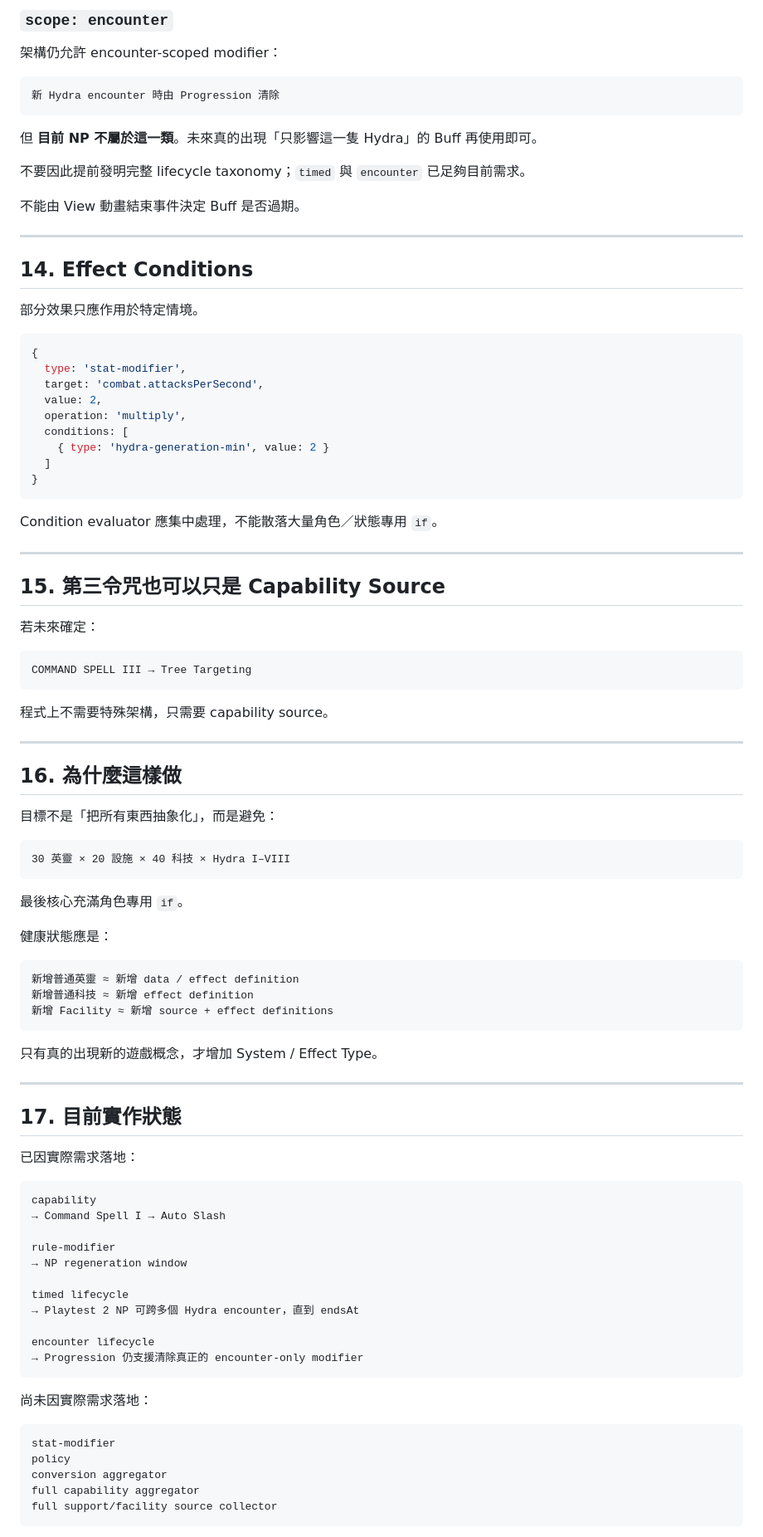
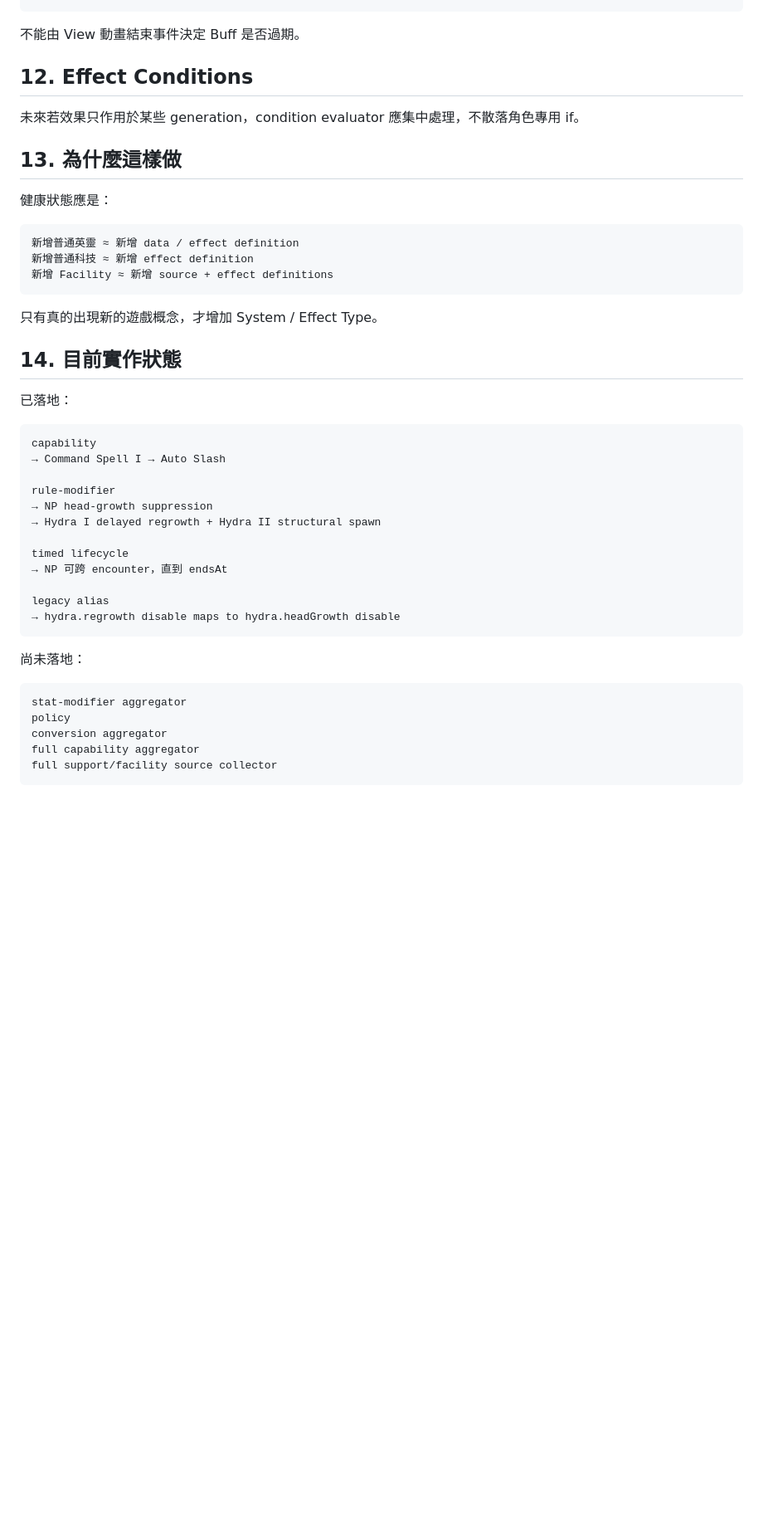
Before and after one commit to fjck810536/hydra-clicker, a Markdown page: docs/EFFECT_MODIFIER_ARCHITECTURE.md, the part around one of its changes. Shown at 83% size. GitHub-like rendering; blank space fills up the shorter version.

````diff
--- a/docs/EFFECT_MODIFIER_ARCHITECTURE.md
+++ b/docs/EFFECT_MODIFIER_ARCHITECTURE.md
@@ -393,62 +216,12 @@ Save / Restore：保存 modifier + simulation timeline，剩餘窗口繼續
 ```
-
-### `scope: encounter`
-
-架構仍允許 encounter-scoped modifier：
-
-```text
-新 Hydra encounter 時由 Progression 清除
-```
-
-但 **目前 NP 不屬於這一類**。未來真的出現「只影響這一隻 Hydra」的 Buff 再使用即可。
-
-不要因此提前發明完整 lifecycle taxonomy；`timed` 與 `encounter` 已足夠目前需求。
 
 不能由 View 動畫結束事件決定 Buff 是否過期。
 
----
+## 12. Effect Conditions
 
-## 14. Effect Conditions
+未來若效果只作用於某些 generation，condition evaluator 應集中處理，不散落角色專用 if。
 
-部分效果只應作用於特定情境。
-
-```js
-{
-  type: 'stat-modifier',
-  target: 'combat.attacksPerSecond',
-  value: 2,
-  operation: 'multiply',
-  conditions: [
-    { type: 'hydra-generation-min', value: 2 }
-  ]
-}
-```
-
-Condition evaluator 應集中處理，不能散落大量角色／狀態專用 `if`。
-
----
-
-## 15. 第三令咒也可以只是 Capability Source
-
-若未來確定：
-
-```text
-COMMAND SPELL III → Tree Targeting
-```
-
-程式上不需要特殊架構，只需要 capability source。
-
----
-
-## 16. 為什麼這樣做
-
-目標不是「把所有東西抽象化」，而是避免：
-
-```text
-30 英靈 × 20 設施 × 40 科技 × Hydra I–VIII
-```
-
-最後核心充滿角色專用 `if`。
+## 13. 為什麼這樣做
 
 健康狀態應是：
 
@@ -460,30 +233,29 @@ COMMAND SPELL III → Tree Targeting
 
 只有真的出現新的遊戲概念，才增加 System / Effect Type。
 
----
+## 14. 目前實作狀態
 
-## 17. 目前實作狀態
-
-已因實際需求落地：
+已落地：
 
 ```text
 capability
 → Command Spell I → Auto Slash
 
 rule-modifier
-→ NP regeneration window
+→ NP head-growth suppression
+→ Hydra I delayed regrowth + Hydra II structural spawn
 
 timed lifecycle
-→ Playtest 2 NP 可跨多個 Hydra encounter，直到 endsAt
+→ NP 可跨 encounter，直到 endsAt
 
-encounter lifecycle
-→ Progression 仍支援清除真正的 encounter-only modifier
+legacy alias
+→ hydra.regrowth disable maps to hydra.headGrowth disable
 ```
 
-尚未因實際需求落地：
+尚未落地：
 
 ```text
-stat-modifier
+stat-modifier aggregator
 policy
 conversion aggregator
 full capability aggregator
````
Also changed, not shown: other parts of docs/EFFECT_MODIFIER_ARCHITECTURE.md (+44 -221 lines).
